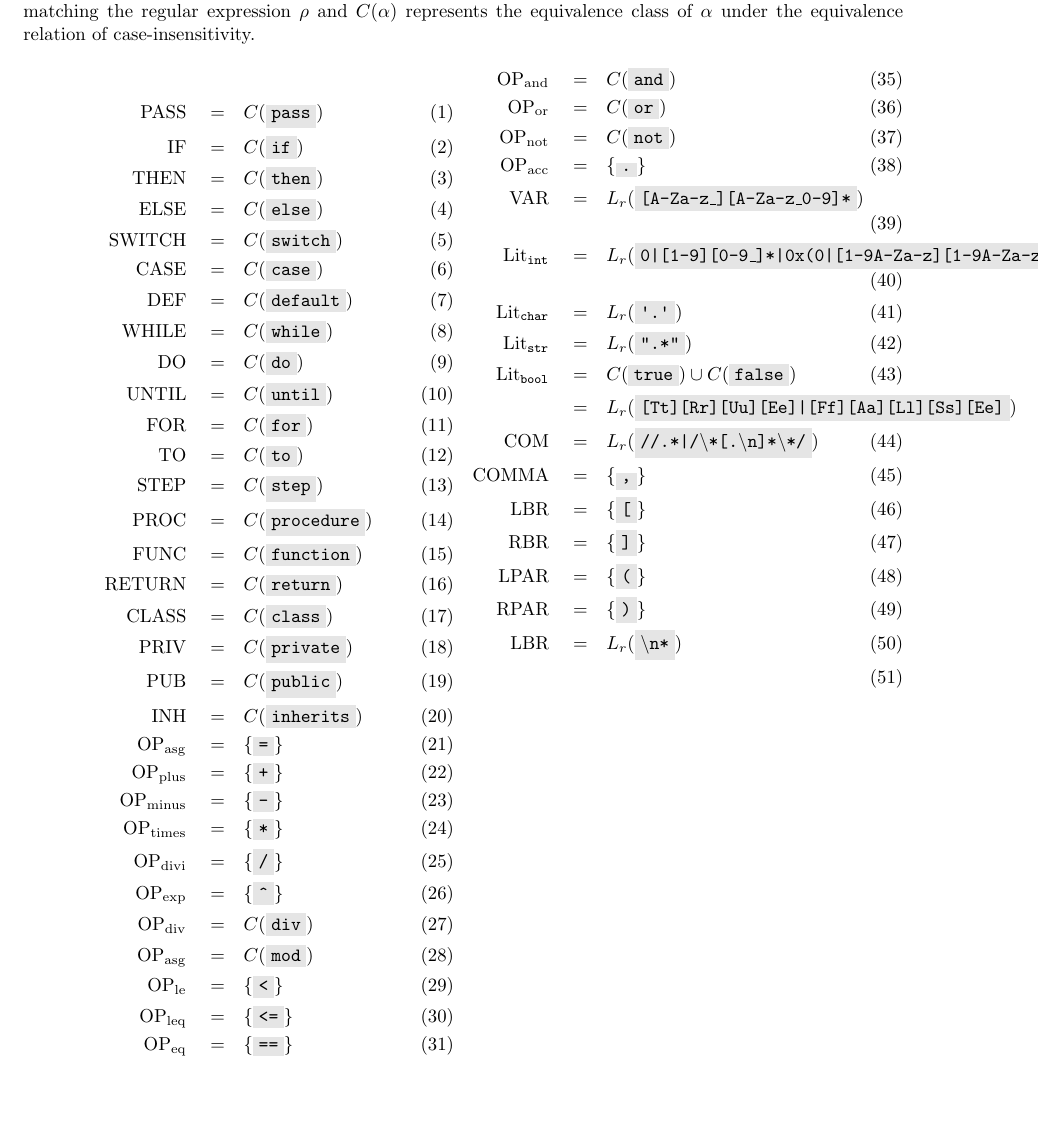
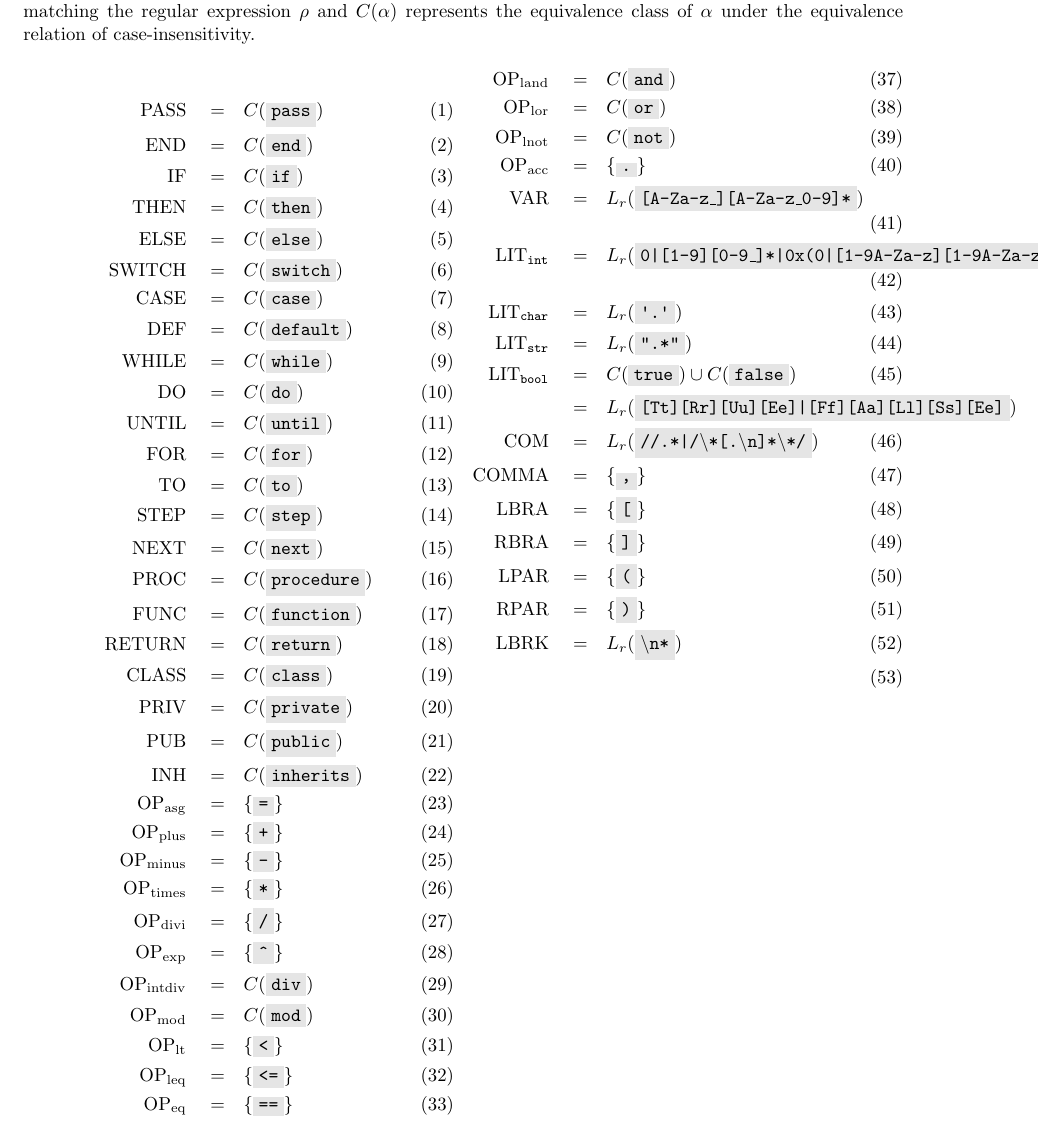
Before and after one commit to dks-twenty-eight/OCRRefLangCompiler, a LaTeX document (doc/main.tex): part of page 5 of 5, cut so that both start at the same text, the shorter picture padded with empty space. Compiled offline with pdfLaTeX.

```diff
--- a/doc/main.tex
+++ b/doc/main.tex
@@ -165,6 +165,7 @@
 Here, we list the different lexical tokens allowed in the language, where $L_r(\rho)$ represents the set of strings matching the regular expression $\rho$ and $C(\alpha)$ represents the equivalence class of $\alpha$ under the equivalence relation of case-insensitivity.]
 \begin{align}
     \mathrm{PASS}\quad =&\quad C( \code{pass} ) \\
+    \mathrm{END}\quad =& \quad C(\code{end}) \\
     \mathrm{IF}\quad =&\quad C( \code{if} ) \\
     \mathrm{THEN}\quad =&\quad C( \code{then} ) \\
     \mathrm{ELSE}\quad =&\quad C( \code{else} ) \\
@@ -177,6 +178,7 @@
     \mathrm{FOR}\quad =&\quad C( \code{for} ) \\
     \mathrm{TO}\quad =&\quad C( \code{to} ) \\
     \mathrm{STEP}\quad =&\quad C( \code{step} ) \\
+    \mathrm{NEXT}\quad =&\quad C( \code{next} ) \\
     \mathrm{PROC}\quad =&\quad C( \code{procedure} ) \\
     \mathrm{FUNC}\quad =&\quad C( \code{function} ) \\
     \mathrm{RETURN}\quad =&\quad C( \code{return} ) \\
@@ -190,9 +192,9 @@
     \mathrm{OP}_\mathrm{times}\quad =&\quad \{\code*\} \\
     \mathrm{OP}_\mathrm{divi}\quad =&\quad \{\code/\} \\
     \mathrm{OP}_\mathrm{exp}\quad =&\quad \{\code\textasciicircum\} \\
-    \mathrm{OP}_\mathrm{div}\quad =&\quad C(\code{div}) \\
-    \mathrm{OP}_\mathrm{asg}\quad =&\quad C(\code{mod}) \\
-    \mathrm{OP}_\mathrm{le}\quad =&\quad \{\code{<}\} \\
+    \mathrm{OP}_\mathrm{intdiv}\quad =&\quad C(\code{div}) \\
+    \mathrm{OP}_\mathrm{mod}\quad =&\quad C(\code{mod}) \\
+    \mathrm{OP}_\mathrm{lt}\quad =&\quad \{\code{<}\} \\
     \mathrm{OP}_\mathrm{leq}\quad =&\quad \{\code{<=}\} \\
     \mathrm{OP}_\mathrm{eq}\quad =&\quad \{\code{==}\} \\
     \mathrm{OP}_\mathrm{neq}\quad =&\quad \{\code{!=}\} \\
@@ -200,23 +202,23 @@
     \mathrm{OP}_\mathrm{geq}\quad =&\quad \{\code{>=}\}
 \end{align}
 \begin{align}
-    \mathrm{OP}_\mathrm{and}\quad =&\quad C(\code{and}) \\
-    \mathrm{OP}_\mathrm{or}\quad =&\quad C(\code{or}) \\
-    \mathrm{OP}_\mathrm{not}\quad =&\quad C(\code{not}) \\
+    \mathrm{OP}_\mathrm{land}\quad =&\quad C(\code{and}) \\
+    \mathrm{OP}_\mathrm{lor}\quad =&\quad C(\code{or}) \\
+    \mathrm{OP}_\mathrm{lnot}\quad =&\quad C(\code{not}) \\
     \mathrm{OP}_\mathrm{acc}\quad =&\quad \{\code.\} \\
     \mathrm{VAR}\quad =& \quad L_r(\code{[A-Za-z\_][A-Za-z\_0-9]*} ) \\
-    \mathrm{Lit}_{\mathtt{int}} \quad=&\quad L_r(\code{0|[1-9][0-9\_]*|0x(0|[1-9A-Za-z][1-9A-Za-z\_]*)|0b(0|1[01\_]*)}) \\
-    \mathrm{Lit}_{\mathtt{char}}\quad =&\quad L_r( \code{\textquotesingle.\textquotesingle}) \\
-    \mathrm{Lit}_{\mathtt{str}}\quad =&\quad L_r( \code{".*"}) \\
-    \mathrm{Lit}_{\mathtt{bool}} \quad =&\quad C(\code{true}) \cup C(\code{false})  \\
+    \mathrm{LIT}_{\mathtt{int}} \quad=&\quad L_r(\code{0|[1-9][0-9\_]*|0x(0|[1-9A-Za-z][1-9A-Za-z\_]*)|0b(0|1[01\_]*)}) \\
+    \mathrm{LIT}_{\mathtt{char}}\quad =&\quad L_r( \code{\textquotesingle.\textquotesingle}) \\
+    \mathrm{LIT}_{\mathtt{str}}\quad =&\quad L_r( \code{".*"}) \\
+    \mathrm{LIT}_{\mathtt{bool}} \quad =&\quad C(\code{true}) \cup C(\code{false})  \\
     =& \quad L_r(\code{[Tt][Rr][Uu][Ee]|[Ff][Aa][Ll][Ss][Ee]}) \nonumber \\
     \mathrm{COM} \quad =&\quad L_r(\code{//.*|/\textbackslash*[.\textbackslash n]*\textbackslash*/})\\
     \mathrm{COMMA} \quad =&\quad \{\code,\} \\
-    \mathrm{LBR} \quad =&\quad \{\code[\} \\
-    \mathrm{RBR} \quad =&\quad \{\code]\} \\
+    \mathrm{LBRA} \quad =&\quad \{\code[\} \\
+    \mathrm{RBRA} \quad =&\quad \{\code]\} \\
     \mathrm{LPAR} \quad =&\quad \{\code(\} \\
     \mathrm{RPAR} \quad =&\quad \{\code)\} \\
-	\mathrm{LBR} \quad =&\quad L_r(\code{\textbackslash n*}) \\
+    \mathrm{LBRK} \quad =&\quad L_r(\code{\textbackslash n*}) \\
 \end{align}
 \end{multicols}
 
```
Also changed, not shown: CHANGELOG.md, 8 other files.
